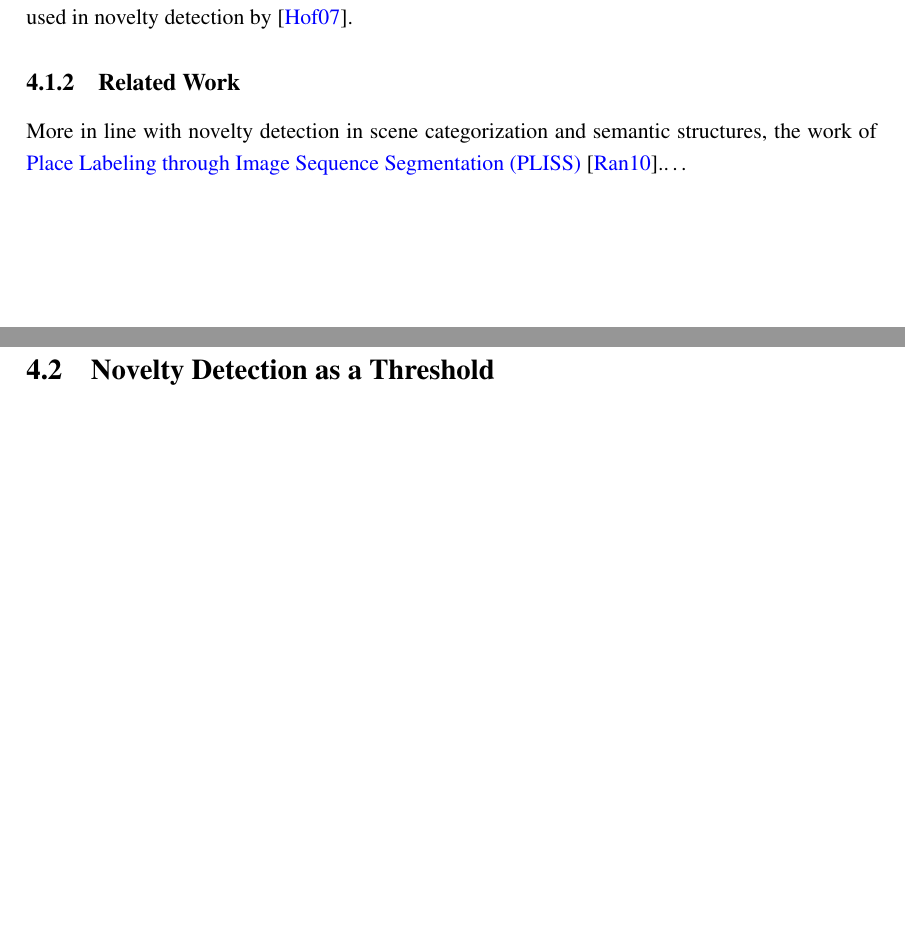
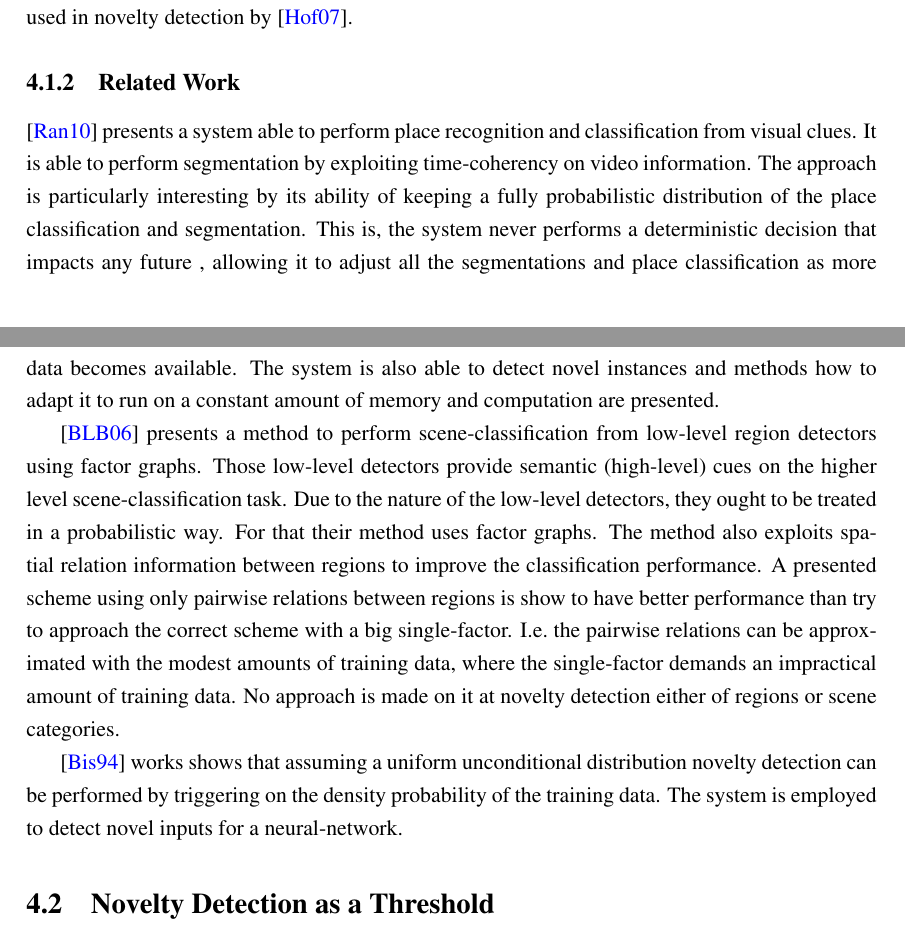
Before and after one commit to andresusanopinto/novelty-detection-thesis, a LaTeX thesis (thesis/thesis.tex, which reads thesis/novelty-intro.tex): two parts of pages 21 and 22 of 35 before the commit and two parts of pages 21 and 22 of 36 after it, joined at a grey line, cut so that both start at the same text, the shorter picture padded with empty space. Compiled offline with pdfLaTeX.

Commit message:
Added related work with novelty detection. PLISS, bishop and boutell.

```diff
--- a/thesis/novelty-intro.tex
+++ b/thesis/novelty-intro.tex
@@ -93,10 +93,35 @@ This technique has been successfully used in novelty detection by
 \cite{Hoffmann2007863}.
 
 \subsection{Related Work}
-More in line with novelty detection in scene categorization and semantic
-structures, the work of \gls{PLISS}~\cite{ranganathan2010pliss}.\dots
+\cite{ranganathan2010pliss} presents a system able to perform place recognition
+and classification from visual clues. It is able to perform segmentation by
+exploiting time-coherency on video information. The approach is particularly
+interesting by its ability of keeping a fully probabilistic distribution of
+the place classification and segmentation. This is, the system never performs
+a deterministic decision that impacts any future , allowing it to adjust all
+the segmentations and place classification as more data becomes available.
+The system is also able to detect novel instances and methods how to adapt it
+to run on a constant amount of memory and computation are presented.
 
 
+\cite{boutell2006factor} presents a method to perform scene-classification
+from low-level region detectors using factor graphs. Those low-level detectors
+provide semantic (high-level) cues on the higher level scene-classification
+task. Due to the nature of the low-level detectors, they ought to be treated
+in a probabilistic way. For that their method uses factor graphs. The method
+also exploits spatial relation information between regions to improve the
+classification performance. A presented scheme using only pairwise relations
+between regions is show to have better performance than try to approach the
+correct scheme with a big single-factor. I.e.\ the pairwise relations can be
+approximated with the modest amounts of training data, where the single-factor
+demands an impractical amount of training data.
+No approach is made on it at novelty detection either of regions or scene
+categories.
+
+\cite{bishop1994novelty} works shows that assuming a uniform unconditional
+distribution novelty detection can be performed by triggering on the
+density probability of the training data. The system is employed to detect novel
+inputs for a neural-network.
 
 \section{Novelty Detection as a Threshold}
 % Explain threshold approach to novelty detection
```
